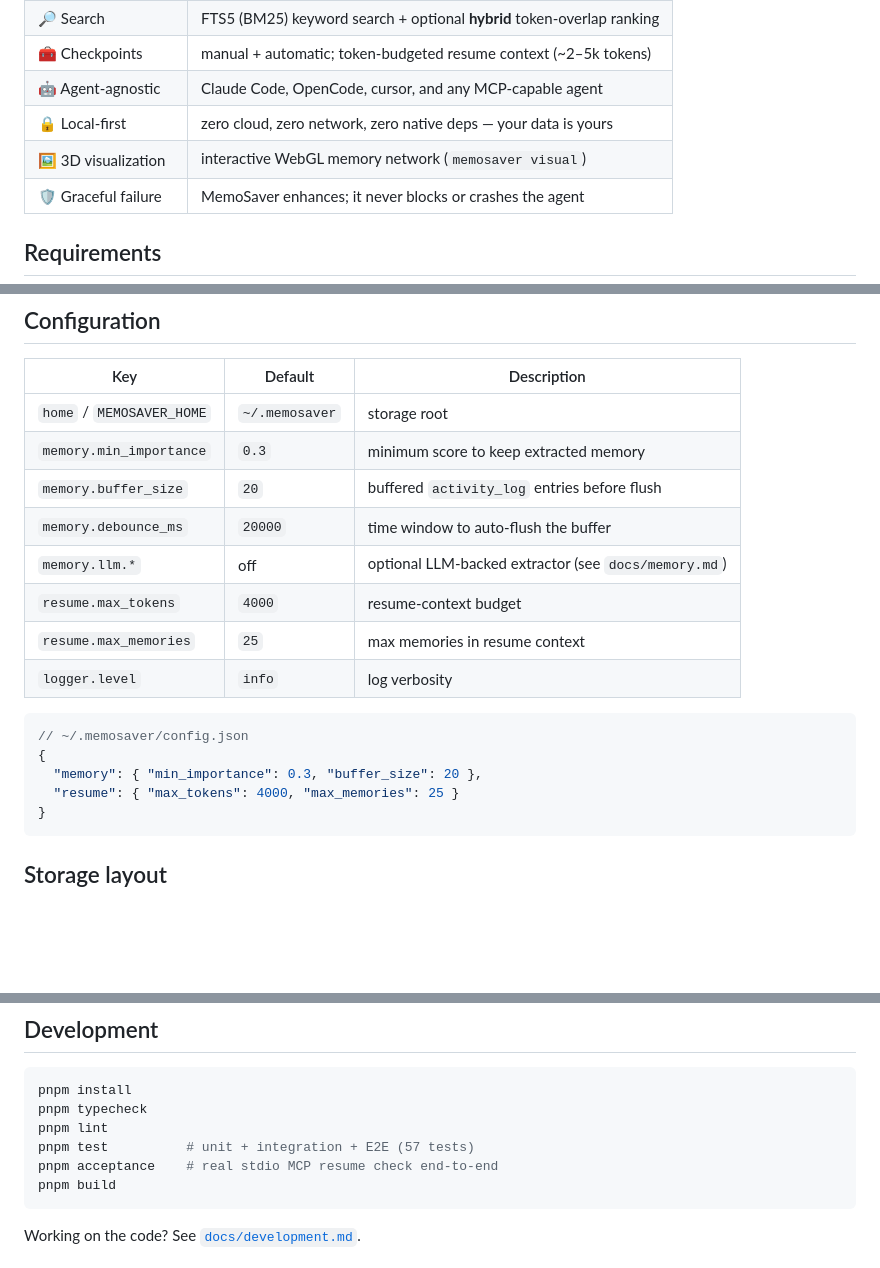
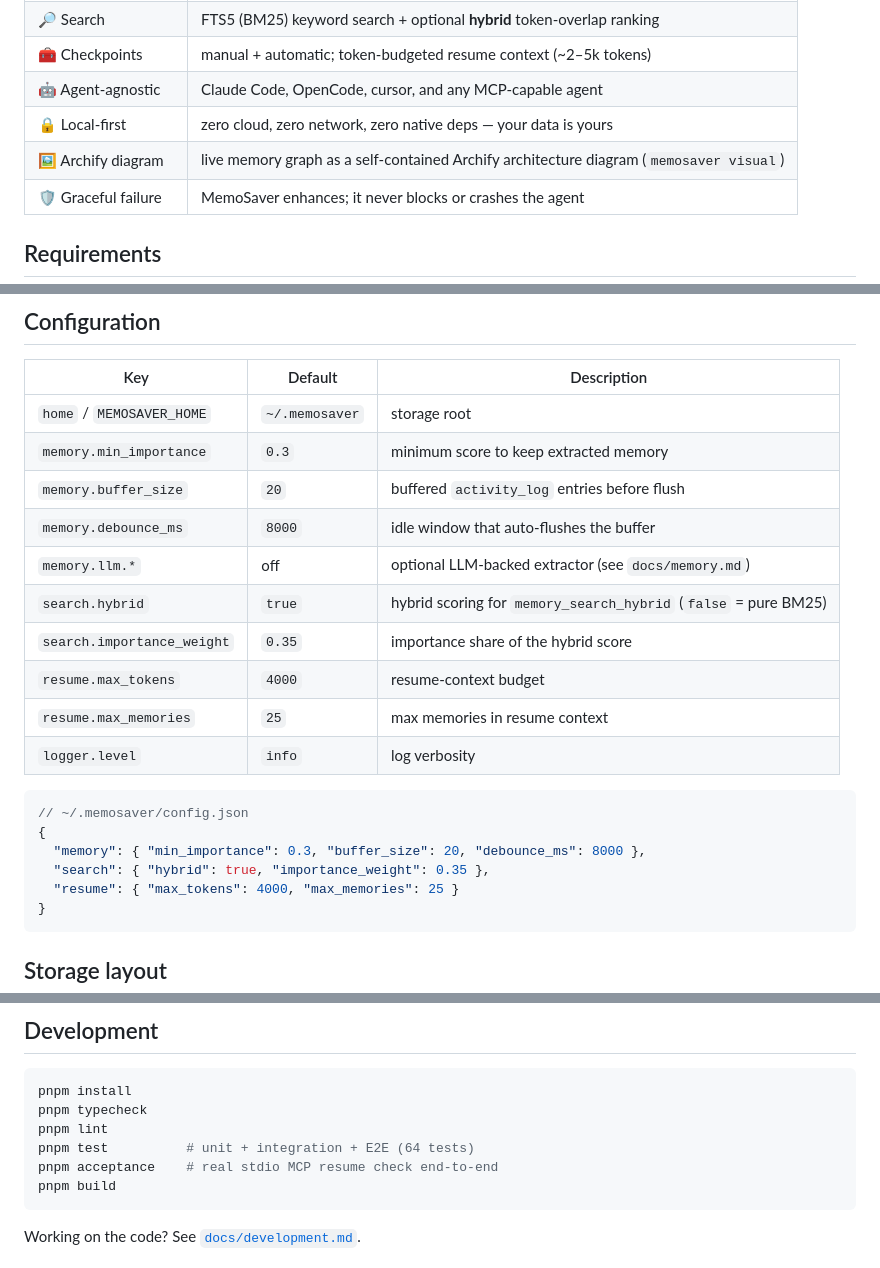
Before and after one commit to akufikri/memosaver, a Markdown page: README.md, 3 parts joined by grey strips. GitHub-like rendering; blank space fills up the shorter version.

````diff
--- a/README.md
+++ b/README.md
@@ -36,7 +41,7 @@ AI agents forget everything the moment a session ends. You end up re-explaining
 | 🧰 Checkpoints | manual + automatic; token-budgeted resume context (~2–5k tokens) |
 | 🤖 Agent-agnostic | Claude Code, OpenCode, cursor, and any MCP-capable agent |
 | 🔒 Local-first | zero cloud, zero network, zero native deps — your data is yours |
-| 🖼 3D visualization | interactive WebGL memory network (`memosaver visual`) |
+| 🖼 Archify diagram | live memory graph as a self-contained Archify architecture diagram (`memosaver visual`) |
 | 🛡 Graceful failure | MemoSaver enhances; it never blocks or crashes the agent |
 
 ## Requirements
@@ -176,8 +214,10 @@ memosaver visual --no-open     # don't auto-open the browser
 | `home` / `MEMOSAVER_HOME` | `~/.memosaver` | storage root |
 | `memory.min_importance` | `0.3` | minimum score to keep extracted memory |
 | `memory.buffer_size` | `20` | buffered `activity_log` entries before flush |
-| `memory.debounce_ms` | `20000` | time window to auto-flush the buffer |
+| `memory.debounce_ms` | `8000` | idle window that auto-flushes the buffer |
 | `memory.llm.*` | off | optional LLM-backed extractor (see `docs/memory.md`) |
+| `search.hybrid` | `true` | hybrid scoring for `memory_search_hybrid` (`false` = pure BM25) |
+| `search.importance_weight` | `0.35` | importance share of the hybrid score |
 | `resume.max_tokens` | `4000` | resume-context budget |
 | `resume.max_memories` | `25` | max memories in resume context |
 | `logger.level` | `info` | log verbosity |
@@ -185,7 +225,8 @@ memosaver visual --no-open     # don't auto-open the browser
 ```jsonc
 // ~/.memosaver/config.json
 {
-  "memory": { "min_importance": 0.3, "buffer_size": 20 },
+  "memory": { "min_importance": 0.3, "buffer_size": 20, "debounce_ms": 8000 },
+  "search": { "hybrid": true, "importance_weight": 0.35 },
   "resume": { "max_tokens": 4000, "max_memories": 25 }
 }
 ```
@@ -219,7 +260,7 @@ memosaver status     # quick counts
 pnpm install
 pnpm typecheck
 pnpm lint
-pnpm test          # unit + integration + E2E (57 tests)
+pnpm test          # unit + integration + E2E (64 tests)
 pnpm acceptance    # real stdio MCP resume check end-to-end
 pnpm build
 ```
````
Also changed, not shown: other parts of README.md (+50 -12 lines), assets/screenshots/project-detail.png (added), assets/screenshots/project-index.png (added), assets/screenshots/workspace-overview.png (added).
